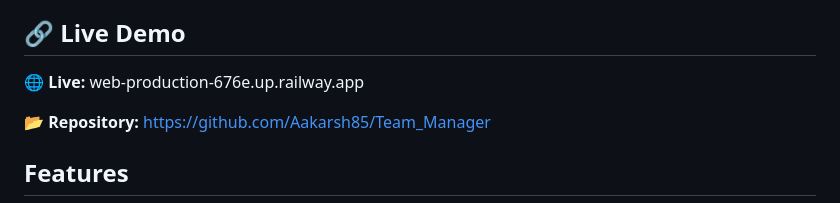
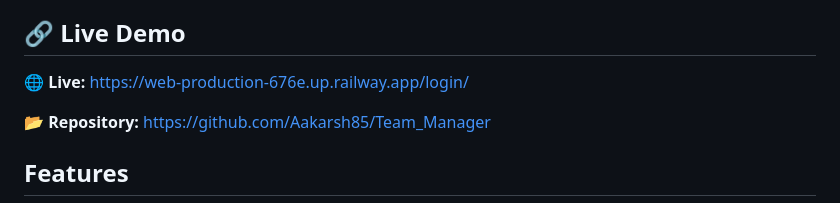
Before and after one commit to Aakarsh85/Team_Manager, a Markdown page: README.md, the part around the change. Drawn GitHub-style.

Commit message:
added live links

```diff
--- a/README.md
+++ b/README.md
@@ -4,7 +4,7 @@ A full-stack task manager for teams, built with Django, Django REST Framework, J
 
 ## 🔗 Live Demo
 
-🌐 **Live:** web-production-676e.up.railway.app
+🌐 **Live:** https://web-production-676e.up.railway.app/login/
 
 📂 **Repository:** https://github.com/Aakarsh85/Team_Manager
 
```
